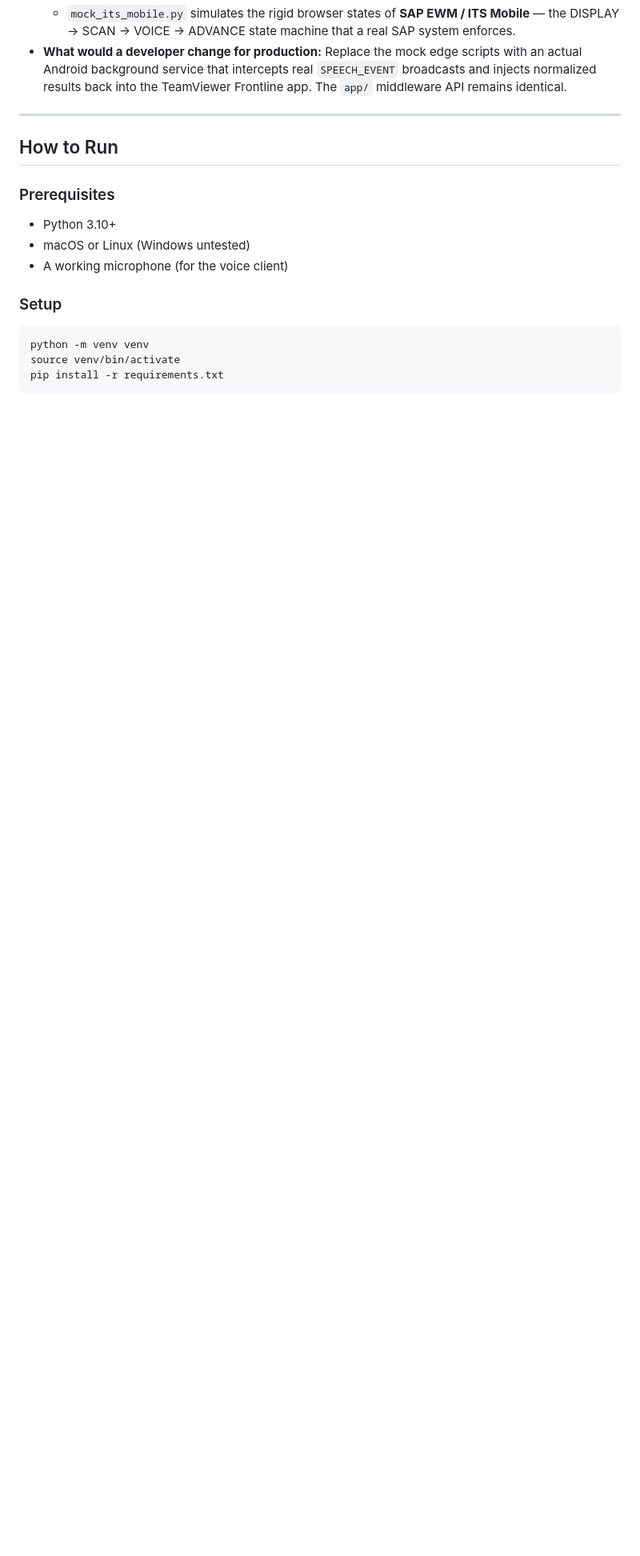
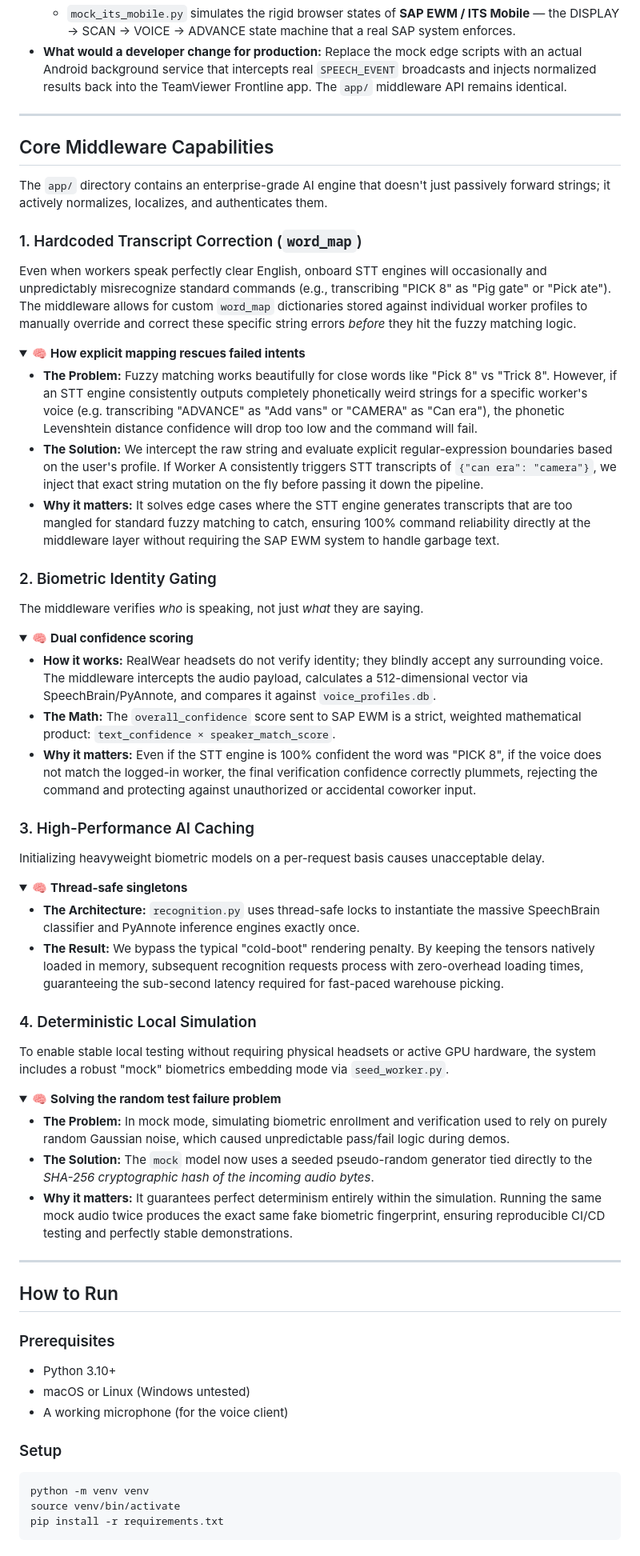
Before and after one commit to k-saicharan/sap-voice-middleware, a Markdown page: README.md, the part around the change. Shown at 80% size. Drawn GitHub-style; folded sections open; blank space fills up the shorter version.

Commit message:
docs: document core middleware capabilities and advanced features

```diff
--- a/README.md
+++ b/README.md
@@ -49,6 +49,59 @@ A fourth component, `telemetry_server.py`, acts as a WebSocket relay that feeds
   - `app/` is the **custom middleware** — the EnrollmentService, RecognitionService, and CommandService that perform fuzzy matching and speaker verification. This code was not rewritten for the simulation; it is the core product.
   - `mock_its_mobile.py` simulates the rigid browser states of **SAP EWM / ITS Mobile** — the DISPLAY → SCAN → VOICE → ADVANCE state machine that a real SAP system enforces.
 - **What would a developer change for production:** Replace the mock edge scripts with an actual Android background service that intercepts real `SPEECH_EVENT` broadcasts and injects normalized results back into the TeamViewer Frontline app. The `app/` middleware API remains identical.
+</details>
+
+---
+
+## Core Middleware Capabilities
+
+The `app/` directory contains an enterprise-grade AI engine that doesn't just passively forward strings; it actively normalizes, localizes, and authenticates them.
+
+### 1. Hardcoded Transcript Correction (`word_map`)
+
+Even when workers speak perfectly clear English, onboard STT engines will occasionally and unpredictably misrecognize standard commands (e.g., transcribing "PICK 8" as "Pig gate" or "Pick ate"). The middleware allows for custom `word_map` dictionaries stored against individual worker profiles to manually override and correct these specific string errors *before* they hit the fuzzy matching logic.
+
+<details>
+<summary>🧠 <b>How explicit mapping rescues failed intents</b></summary>
+
+- **The Problem:** Fuzzy matching works beautifully for close words like "Pick 8" vs "Trick 8". However, if an STT engine consistently outputs completely phonetically weird strings for a specific worker's voice (e.g. transcribing "ADVANCE" as "Add vans" or "CAMERA" as "Can era"), the phonetic Levenshtein distance confidence will drop too low and the command will fail.
+- **The Solution:** We intercept the raw string and evaluate explicit regular-expression boundaries based on the user's profile. If Worker A consistently triggers STT transcripts of `{"can era": "camera"}`, we inject that exact string mutation on the fly before passing it down the pipeline.
+- **Why it matters:** It solves edge cases where the STT engine generates transcripts that are too mangled for standard fuzzy matching to catch, ensuring 100% command reliability directly at the middleware layer without requiring the SAP EWM system to handle garbage text.
+</details>
+
+### 2. Biometric Identity Gating
+
+The middleware verifies *who* is speaking, not just *what* they are saying.
+
+<details>
+<summary>🧠 <b>Dual confidence scoring</b></summary>
+
+- **How it works:** RealWear headsets do not verify identity; they blindly accept any surrounding voice. The middleware intercepts the audio payload, calculates a 512-dimensional vector via SpeechBrain/PyAnnote, and compares it against `voice_profiles.db`.
+- **The Math:** The `overall_confidence` score sent to SAP EWM is a strict, weighted mathematical product: `text_confidence × speaker_match_score`.
+- **Why it matters:** Even if the STT engine is 100% confident the word was "PICK 8", if the voice does not match the logged-in worker, the final verification confidence correctly plummets, rejecting the command and protecting against unauthorized or accidental coworker input.
+</details>
+
+### 3. High-Performance AI Caching
+
+Initializing heavyweight biometric models on a per-request basis causes unacceptable delay.
+
+<details>
+<summary>🧠 <b>Thread-safe singletons</b></summary>
+
+- **The Architecture:** `recognition.py` uses thread-safe locks to instantiate the massive SpeechBrain classifier and PyAnnote inference engines exactly once.
+- **The Result:** We bypass the typical "cold-boot" rendering penalty. By keeping the tensors natively loaded in memory, subsequent recognition requests process with zero-overhead loading times, guaranteeing the sub-second latency required for fast-paced warehouse picking.
+</details>
+
+### 4. Deterministic Local Simulation
+
+To enable stable local testing without requiring physical headsets or active GPU hardware, the system includes a robust "mock" biometrics embedding mode via `seed_worker.py`.
+
+<details>
+<summary>🧠 <b>Solving the random test failure problem</b></summary>
+
+- **The Problem:** In mock mode, simulating biometric enrollment and verification used to rely on purely random Gaussian noise, which caused unpredictable pass/fail logic during demos.
+- **The Solution:** The `mock` model now uses a seeded pseudo-random generator tied directly to the *SHA-256 cryptographic hash of the incoming audio bytes*.
+- **Why it matters:** It guarantees perfect determinism entirely within the simulation. Running the same mock audio twice produces the exact same fake biometric fingerprint, ensuring reproducible CI/CD testing and perfectly stable demonstrations.
 </details>
 
 ---
```
